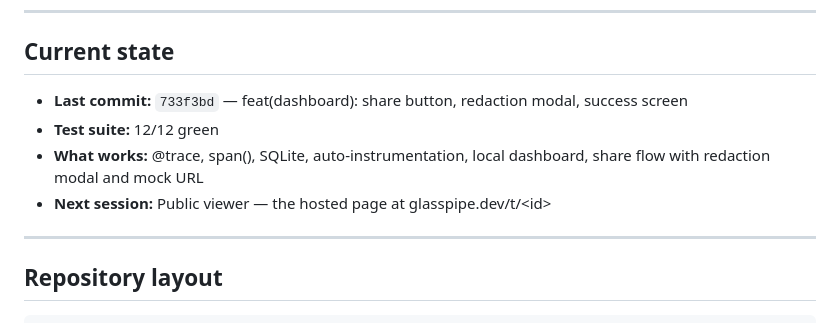
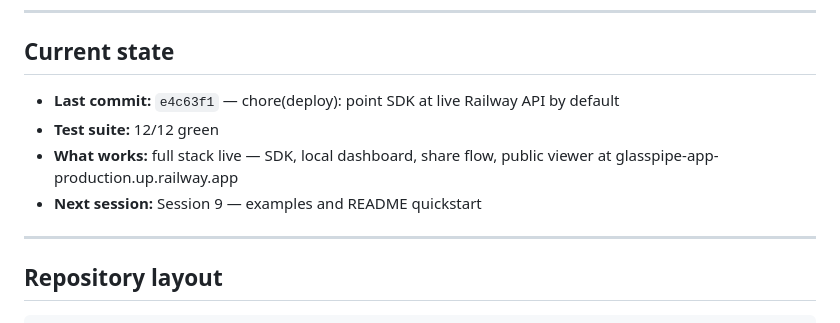
Before and after one commit to glasspipe/glasspipe, a Markdown page: CLAUDE.md, the part around the change. Drawn GitHub-style.

Commit message:
docs: update CLAUDE.md after session 8

```diff
--- a/CLAUDE.md
+++ b/CLAUDE.md
@@ -21,10 +21,10 @@ Built by Jonathan as a session-based portfolio project (started April 27, 2026).
 
 ## Current state
 
-- **Last commit:** `733f3bd` — feat(dashboard): share button, redaction modal, success screen
+- **Last commit:** `e4c63f1` — chore(deploy): point SDK at live Railway API by default
 - **Test suite:** 12/12 green
-- **What works:** @trace, span(), SQLite, auto-instrumentation, local dashboard, share flow with redaction modal and mock URL
-- **Next session:** Public viewer — the hosted page at glasspipe.dev/t/\<id\>
+- **What works:** full stack live — SDK, local dashboard, share flow, public viewer at glasspipe-app-production.up.railway.app
+- **Next session:** Session 9 — examples and README quickstart
 
 ---
 
```
